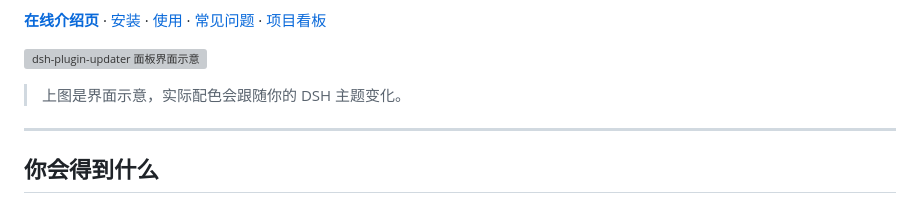
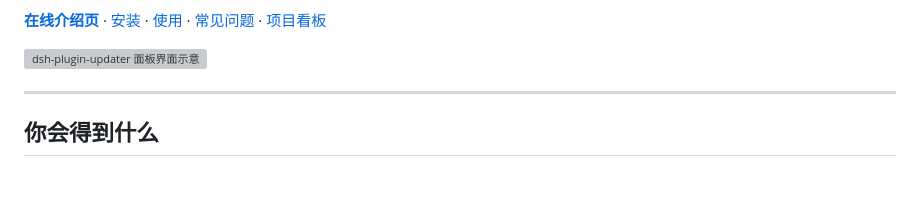
Before and after one commit to TT10-24/dsh-plugin-updater, a Markdown page: README.md, the part around the change. Drawn GitHub-style; blank space fills up the shorter version; grey boxes are pictures that could not be loaded.

```diff
--- a/README.md
+++ b/README.md
@@ -12,7 +12,6 @@
 
 ![dsh-plugin-updater 面板界面示意](docs/assets/panel-preview.svg)
 
-> 上图是界面示意，实际配色会跟随你的 DSH 主题变化。
 
 ---
 
```
